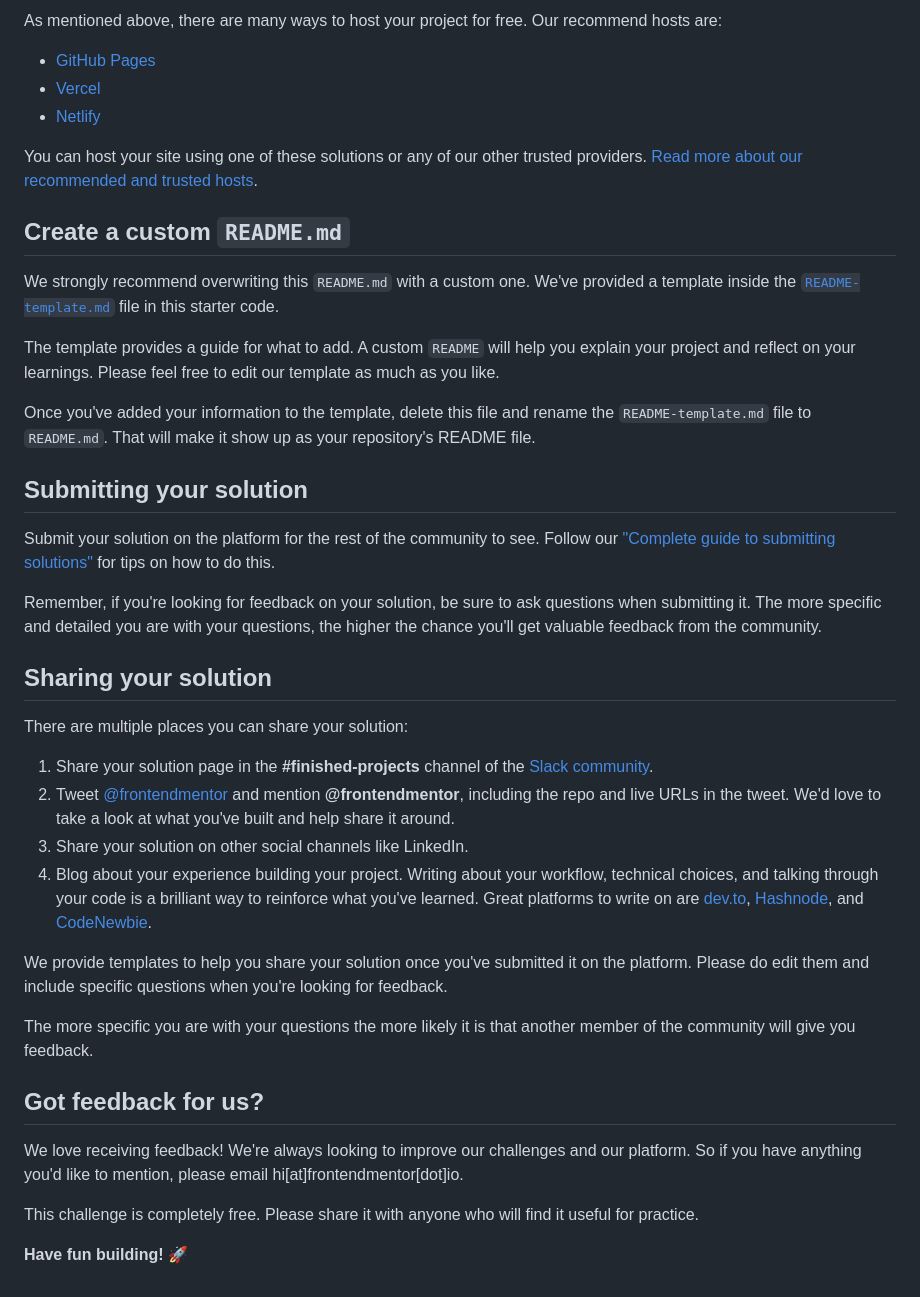
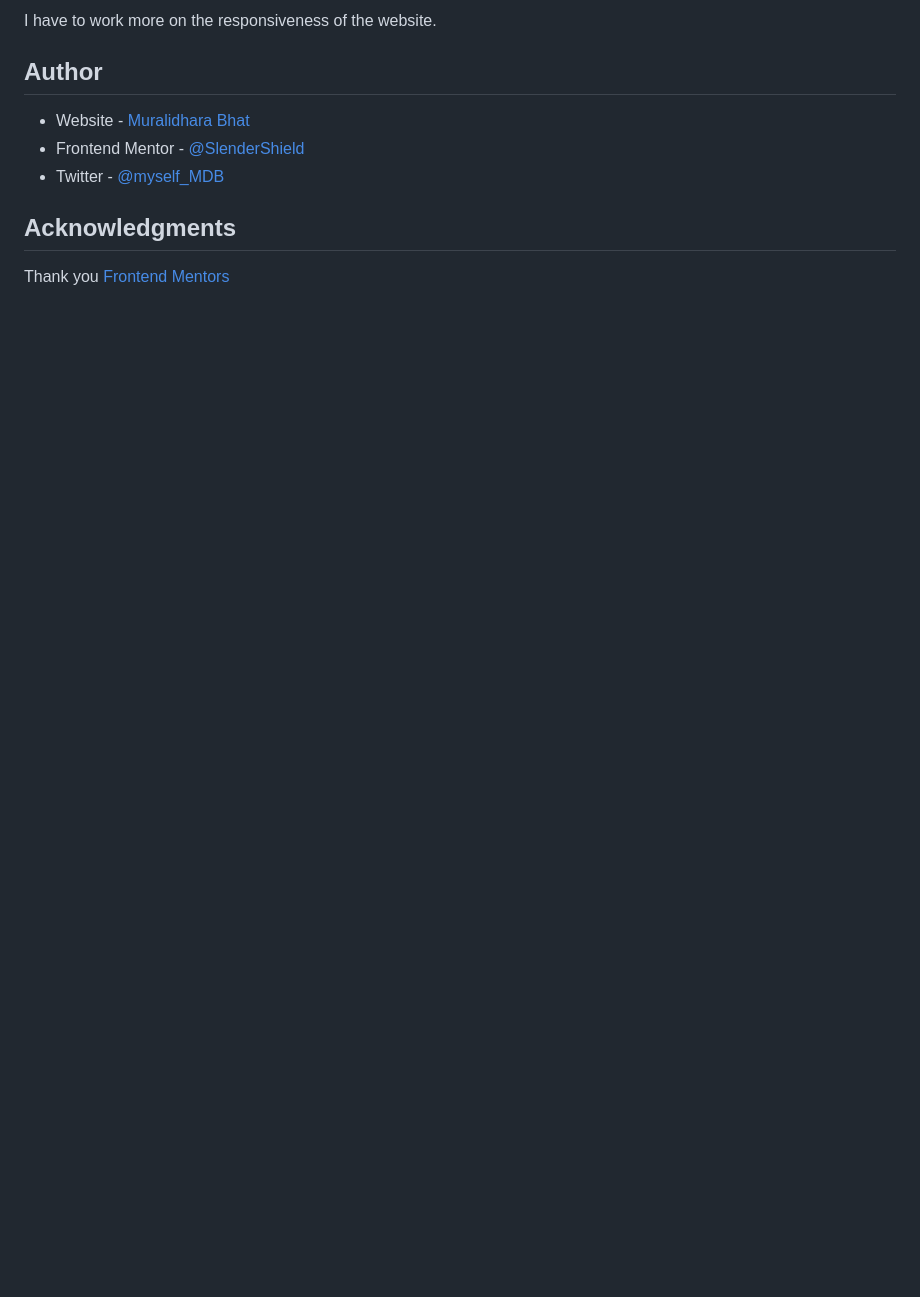
Before and after one commit to SlenderShield/stats-preview-card-component-main, a Markdown page: README.md, the part around the change printed below. GitHub-like rendering; blank space fills up the shorter version.

```diff
--- a/README.md
+++ b/README.md
@@ -49,43 +56,12 @@ Feel free to use any workflow that you feel comfortable with. Below is a suggest
 
-As mentioned above, there are many ways to host your project for free. Our recommend hosts are:
+I have to work more on the responsiveness of the website.
 
-- [GitHub Pages](https://pages.github.com/)
-- [Vercel](https://vercel.com/)
-- [Netlify](https://www.netlify.com/)
+## Author
 
-You can host your site using one of these solutions or any of our other trusted providers. [Read more about our recommended and trusted hosts](https://medium.com/frontend-mentor/frontend-mentor-trusted-hosting-providers-bf000dfebe).
+- Website - [Muralidhara Bhat](https://muralidharabhat.me)
+- Frontend Mentor - [@SlenderShield](https://www.frontendmentor.io/profile/SlenderShield)
+- Twitter - [@myself_MDB](https://www.twitter.com/myself_MDB)
 
-## Create a custom `README.md`
+## Acknowledgments
 
-We strongly recommend overwriting this `README.md` with a custom one. We've provided a template inside the [`README-template.md`](./README-template.md) file in this starter code.
-
-The template provides a guide for what to add. A custom `README` will help you explain your project and reflect on your learnings. Please feel free to edit our template as much as you like.
-
-Once you've added your information to the template, delete this file and rename the `README-template.md` file to `README.md`. That will make it show up as your repository's README file.
-
-## Submitting your solution
-
-Submit your solution on the platform for the rest of the community to see. Follow our ["Complete guide to submitting solutions"](https://medium.com/frontend-mentor/a-complete-guide-to-submitting-solutions-on-frontend-mentor-ac6384162248) for tips on how to do this.
-
-Remember, if you're looking for feedback on your solution, be sure to ask questions when submitting it. The more specific and detailed you are with your questions, the higher the chance you'll get valuable feedback from the community.
-
-## Sharing your solution
-
-There are multiple places you can share your solution:
-
-1. Share your solution page in the **#finished-projects** channel of the [Slack community](https://www.frontendmentor.io/slack).
-2. Tweet [@frontendmentor](https://twitter.com/frontendmentor) and mention **@frontendmentor**, including the repo and live URLs in the tweet. We'd love to take a look at what you've built and help share it around.
-3. Share your solution on other social channels like LinkedIn.
-4. Blog about your experience building your project. Writing about your workflow, technical choices, and talking through your code is a brilliant way to reinforce what you've learned. Great platforms to write on are [dev.to](https://dev.to/), [Hashnode](https://hashnode.com/), and [CodeNewbie](https://community.codenewbie.org/).
-
-We provide templates to help you share your solution once you've submitted it on the platform. Please do edit them and include specific questions when you're looking for feedback.
-
-The more specific you are with your questions the more likely it is that another member of the community will give you feedback.
-
-## Got feedback for us?
-
-We love receiving feedback! We're always looking to improve our challenges and our platform. So if you have anything you'd like to mention, please email hi[at]frontendmentor[dot]io.
-
-This challenge is completely free. Please share it with anyone who will find it useful for practice.
-
-**Have fun building!** 🚀
+Thank you [Frontend Mentors](https://fronendmentors.io)
```
Also changed, not shown: other parts of README.md (+36 -29 lines), README-template.md (deleted, +0 -110 lines), images/ScreenShot_Overview.png (added), 2 other files.
